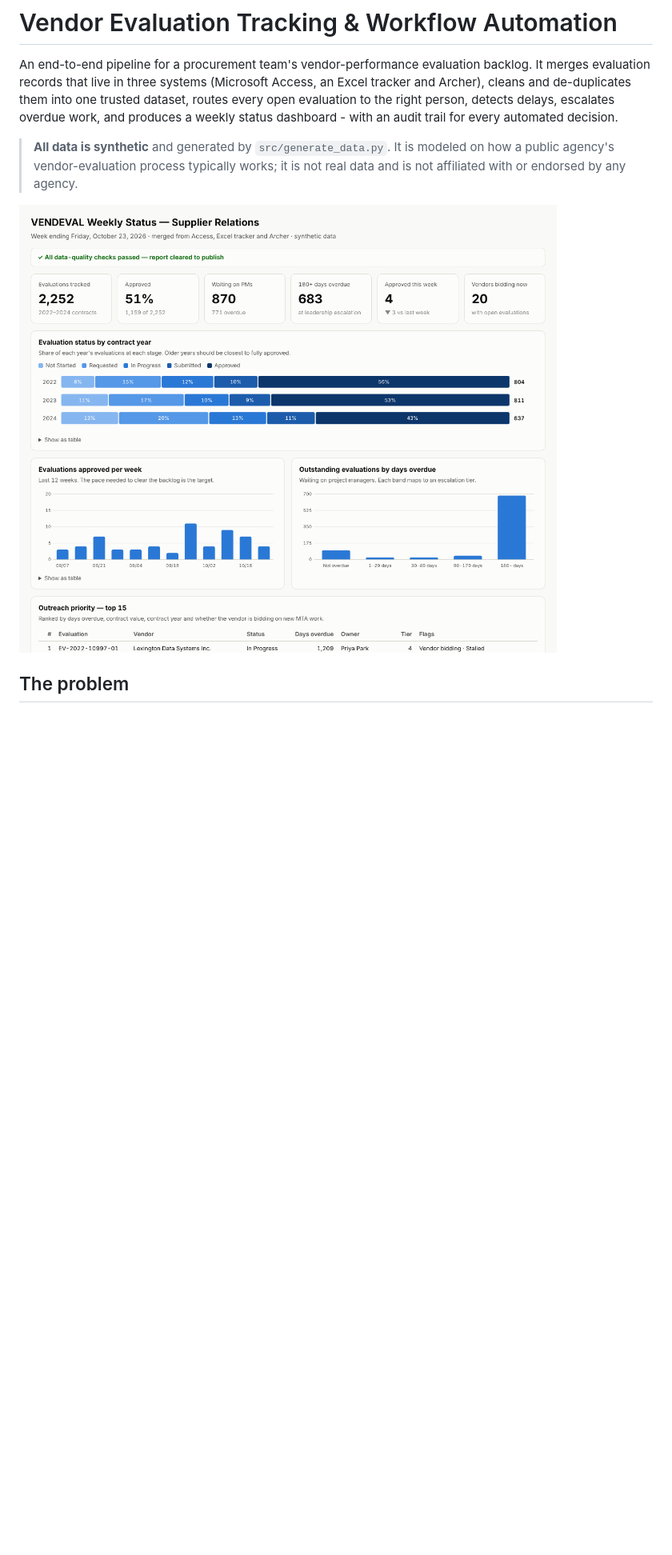
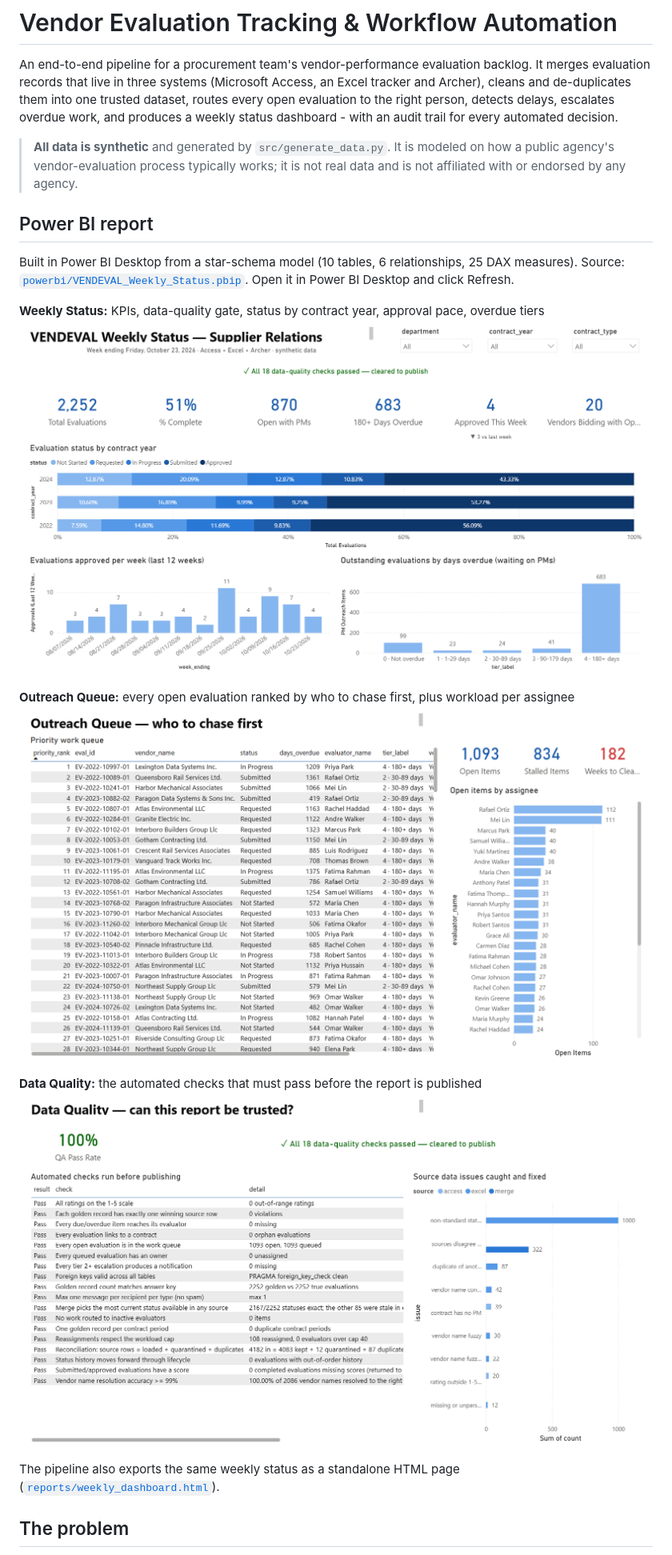
Before and after one commit to thasan26/vendeval-automation, a Markdown page: README.md, the part around the change. Shown at 80% size. Drawn GitHub-style; pictures changed too: docs/powerbi_data_quality.png (added), docs/powerbi_outreach_queue.png (added), docs/powerbi_weekly_status.png (added); blank space fills up the shorter version.

Commit message:
Add Power BI report screenshots to README
Screenshots of the three report pages (Weekly Status, Outreach Queue,
Data Quality) taken in Power BI Desktop after refreshing the .pbip.

Co-Authored-By: Claude Opus 5.5 <noreply@anthropic.com>
Claude-Session: https://claude.ai/code/session_01NQtMJbmpPboHjKs8d75Ncx

```diff
--- a/README.md
+++ b/README.md
@@ -10,7 +10,22 @@ a weekly status dashboard - with an audit trail for every automated decision.
 > a public agency's vendor-evaluation process typically works; it is not real data and is
 > not affiliated with or endorsed by any agency.
 
-![Weekly dashboard](docs/dashboard_preview.png)
+## Power BI report
+
+Built in Power BI Desktop from a star-schema model (10 tables, 6 relationships, 25 DAX measures).
+Source: [`powerbi/VENDEVAL_Weekly_Status.pbip`](powerbi/VENDEVAL_Weekly_Status.pbip). Open it in Power BI Desktop and click Refresh.
+
+**Weekly Status:** KPIs, data-quality gate, status by contract year, approval pace, overdue tiers
+![Power BI - Weekly Status](docs/powerbi_weekly_status.png)
+
+**Outreach Queue:** every open evaluation ranked by who to chase first, plus workload per assignee
+![Power BI - Outreach Queue](docs/powerbi_outreach_queue.png)
+
+**Data Quality:** the automated checks that must pass before the report is published
+![Power BI - Data Quality](docs/powerbi_data_quality.png)
+
+The pipeline also exports the same weekly status as a standalone HTML page
+([`reports/weekly_dashboard.html`](reports/weekly_dashboard.html)).
 
 ## The problem
 
```
